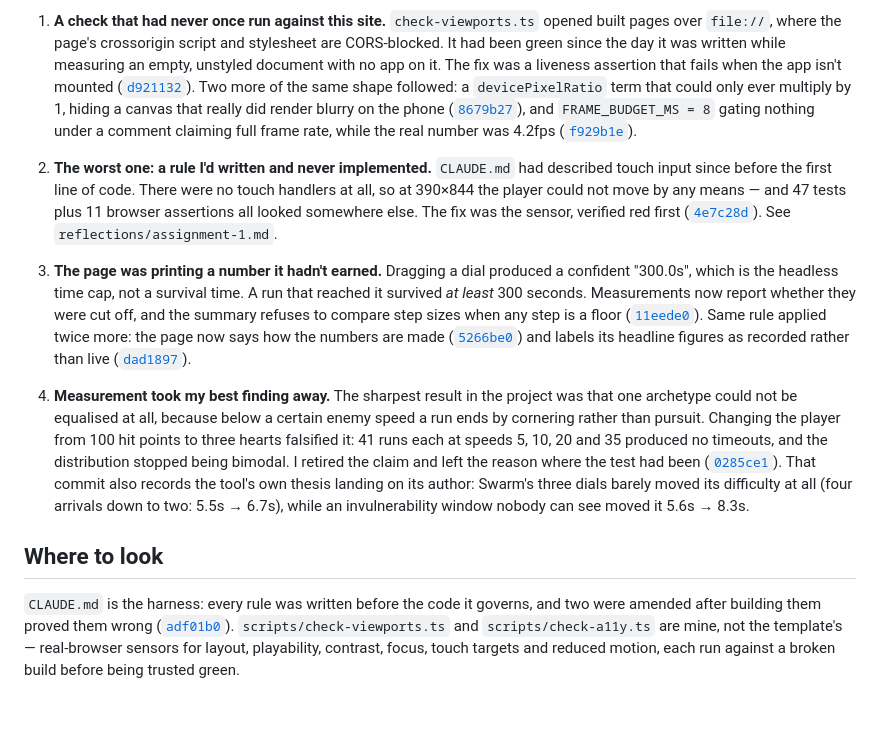
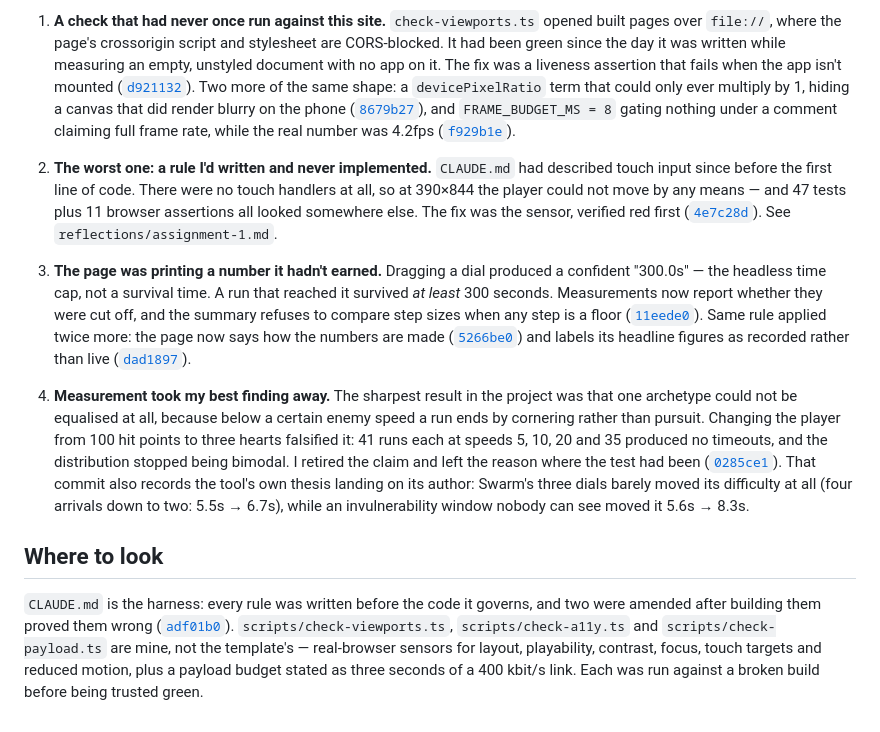
Before and after one commit to comp4020-agentic-coding-studio/comp4020-ass1-Anson0028, a Markdown page: PROCESS.md, the part around the change. Drawn GitHub-style.

Commit message:
docs: PROCESS.md was under-reporting my own sensors
The 'where to look' section named two custom checks. There are three —
check-payload.ts went in tonight and it is the one covering the slowest of the
three things the assessment names about a working artefact. A marker reading
that line and then opening scripts/ would have found more work than the file
claimed.

Trimmed two sentences to stay inside the 600-word budget.

```diff
--- a/PROCESS.md
+++ b/PROCESS.md
@@ -25,9 +25,8 @@ about unearned numbers.
    app on it. The fix was a liveness assertion that fails when the app isn't
    mounted
    ([`d921132`](https://github.com/comp4020-agentic-coding-studio/comp4020-ass1-Anson0028/commit/d921132)).
-   Two more of the same shape followed: a `devicePixelRatio` term that could
-   only ever multiply by 1, hiding a canvas that really did render blurry on
-   the phone
+   Two more of the same shape: a `devicePixelRatio` term that could only ever
+   multiply by 1, hiding a canvas that did render blurry on the phone
    ([`8679b27`](https://github.com/comp4020-agentic-coding-studio/comp4020-ass1-Anson0028/commit/8679b27)),
    and `FRAME_BUDGET_MS = 8` gating nothing under a comment claiming full
    frame rate, while the real number was 4.2fps
@@ -42,9 +41,8 @@ about unearned numbers.
    See `reflections/assignment-1.md`.
 
 3. **The page was printing a number it hadn't earned.**
-   Dragging a dial produced a confident "300.0s", which is the headless time
-   cap, not a survival time. A run that reached it survived *at least* 300
-   seconds. Measurements now report whether they were cut off, and the summary
+   Dragging a dial produced a confident "300.0s" — the headless time cap, not a
+   survival time. A run that reached it survived *at least* 300 seconds. Measurements now report whether they were cut off, and the summary
    refuses to compare step sizes when any step is a floor
    ([`11eede0`](https://github.com/comp4020-agentic-coding-studio/comp4020-ass1-Anson0028/commit/11eede0)).
    Same rule applied twice more: the page now says how the numbers are made
@@ -70,7 +68,8 @@ about unearned numbers.
 `CLAUDE.md` is the harness: every rule was written before the code it governs,
 and two were amended after building them proved them wrong
 ([`adf01b0`](https://github.com/comp4020-agentic-coding-studio/comp4020-ass1-Anson0028/commit/adf01b0)).
-`scripts/check-viewports.ts` and `scripts/check-a11y.ts` are mine, not the
-template's — real-browser sensors for layout, playability, contrast, focus,
-touch targets and reduced motion, each run against a broken build before being
-trusted green.
+`scripts/check-viewports.ts`, `scripts/check-a11y.ts` and
+`scripts/check-payload.ts` are mine, not the template's — real-browser sensors
+for layout, playability, contrast, focus, touch targets and reduced motion,
+plus a payload budget stated as three seconds of a 400 kbit/s link. Each was
+run against a broken build before being trusted green.
```
